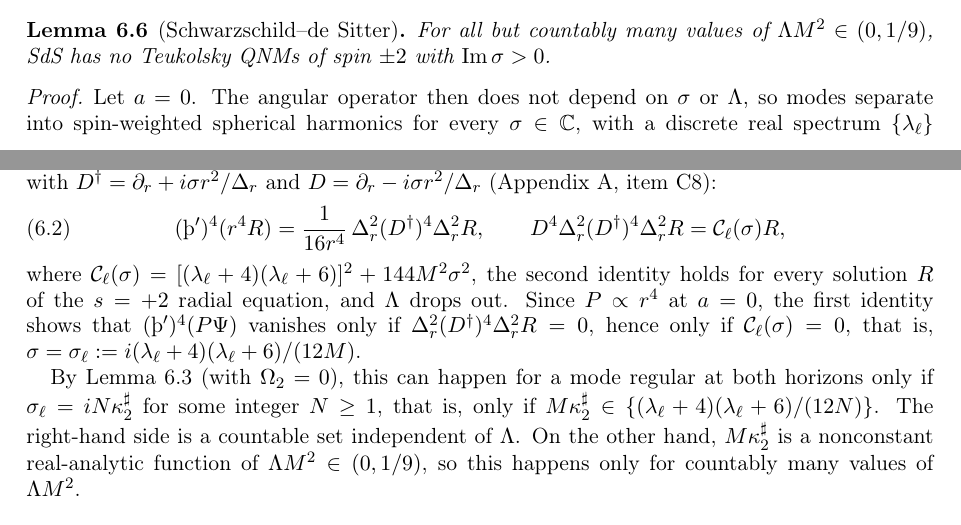
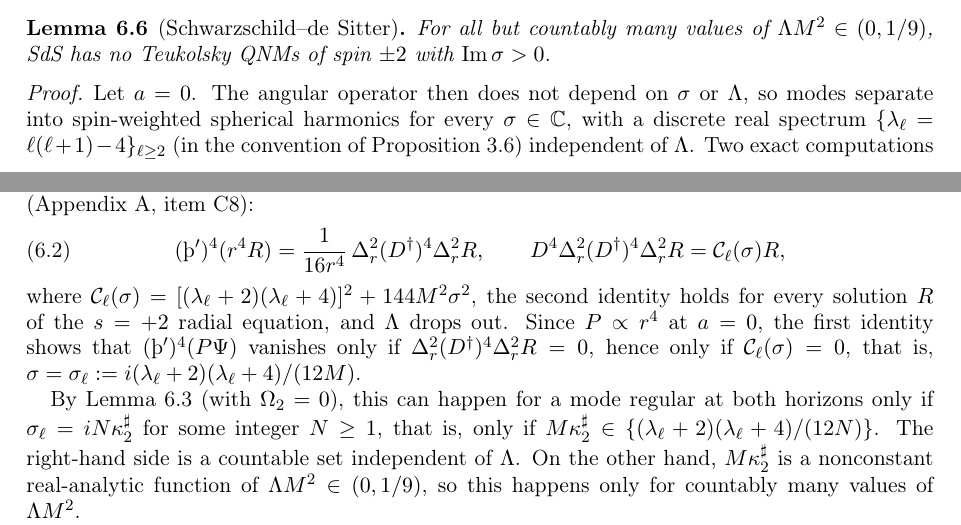
Before and after one commit to jaideepsaipadhi/kerr-de-sitter-stability-conjecture, a LaTeX paper (writeup/kds_mode_stability.tex): two parts of pages 13 and 14 of 19, joined at a grey line, cut so that both start at the same text. Compiled offline with pdfLaTeX.

Commit message:
Item 165: lambda convention fixed in SdS TS constant
Co-Authored-By: Claude Opus 5.5 <noreply@anthropic.com>
Claude-Session: https://claude.ai/code/session_01AtgV7PYrGkAaiTuuXXzaz1

```diff
--- a/writeup/kds_mode_stability.tex
+++ b/writeup/kds_mode_stability.tex
@@ -794,20 +794,20 @@ $\Im\sigma>0$.
 
 \begin{proof}
 Let $a=0$. The angular operator then does not depend on $\sigma$ or $\Lambda$, so modes separate into spin-weighted
-spherical harmonics for every $\sigma\in\C$, with a discrete real spectrum $\{\lambda_\ell\}$ independent of $\Lambda$. Two
+spherical harmonics for every $\sigma\in\C$, with a discrete real spectrum $\{\lambda_\ell=\ell(\ell+1)-4\}_{\ell\ge2}$ (in the convention of Proposition~\ref{prop:angular}) independent of $\Lambda$. Two
 exact computations hold on separated modes, in the Kinnersley tetrad with $D^\dagger=\partial_r+i\sigma r^2/\Delta_r$
 and $D=\partial_r-i\sigma r^2/\Delta_r$ (Appendix~\ref{app:cert}, item~C8):
 \begin{equation}\label{eq:sdsTS}
 (\Th')^4(r^4R)=\frac{1}{16r^4}\,\Delta_r^2(D^\dagger)^4\Delta_r^2R,\qquad
 D^4\Delta_r^2(D^\dagger)^4\Delta_r^2R=\mathcal C_\ell(\sigma)R,
 \end{equation}
-where $\mathcal C_\ell(\sigma)=[(\lambda_\ell+4)(\lambda_\ell+6)]^2+144M^2\sigma^2$, the second identity holds for every solution
+where $\mathcal C_\ell(\sigma)=[(\lambda_\ell+2)(\lambda_\ell+4)]^2+144M^2\sigma^2$, the second identity holds for every solution
 $R$ of the $s=+2$ radial equation, and $\Lambda$ drops out. Since $P\propto r^4$ at $a=0$, the first identity shows
 that $(\Th')^4(P\Psi)$ vanishes only if $\Delta_r^2(D^\dagger)^4\Delta_r^2R=0$, hence only if $\mathcal C_\ell(\sigma)=0$, that is,
-$\sigma=\sigma_\ell:=i(\lambda_\ell+4)(\lambda_\ell+6)/(12M)$.
+$\sigma=\sigma_\ell:=i(\lambda_\ell+2)(\lambda_\ell+4)/(12M)$.
 
 By Lemma~\ref{lem:kernel} (with $\Omega_2=0$), this can happen for a mode regular at both horizons only if
-$\sigma_\ell=iN\kappa_2^\sharp$ for some integer $N\ge1$, that is, only if $M\kappa_2^\sharp\in\{(\lambda_\ell+4)(\lambda_\ell+6)/(12N)\}$.
+$\sigma_\ell=iN\kappa_2^\sharp$ for some integer $N\ge1$, that is, only if $M\kappa_2^\sharp\in\{(\lambda_\ell+2)(\lambda_\ell+4)/(12N)\}$.
 The right-hand side is a countable set independent of $\Lambda$. On the other hand, $M\kappa_2^\sharp$ is a nonconstant real-analytic function of
 $\Lambda M^2\in(0,1/9)$, so this happens only for countably many values of $\Lambda M^2$.
 
```
Also changed, not shown: kds/LEMMAS.md (+8 -0 lines), writeup/kds_mode_stability.pdf.
